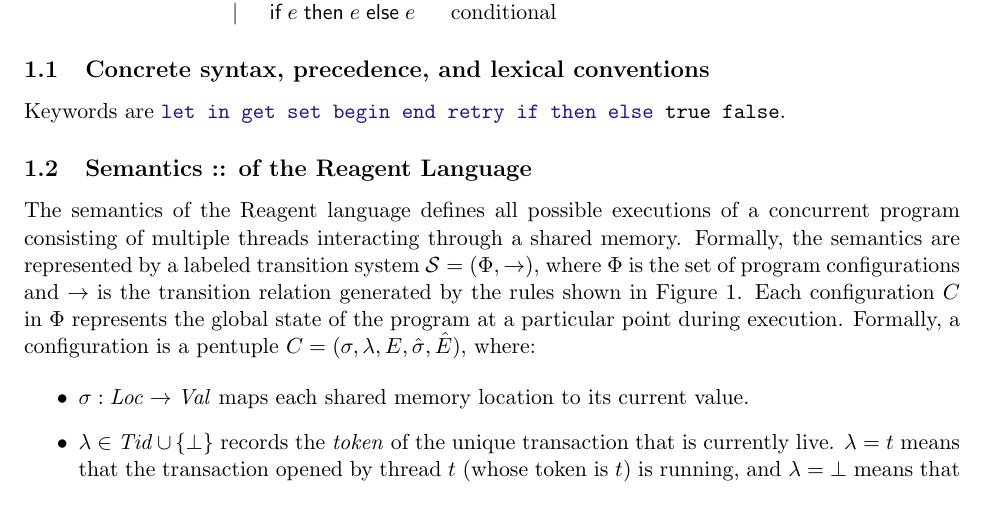
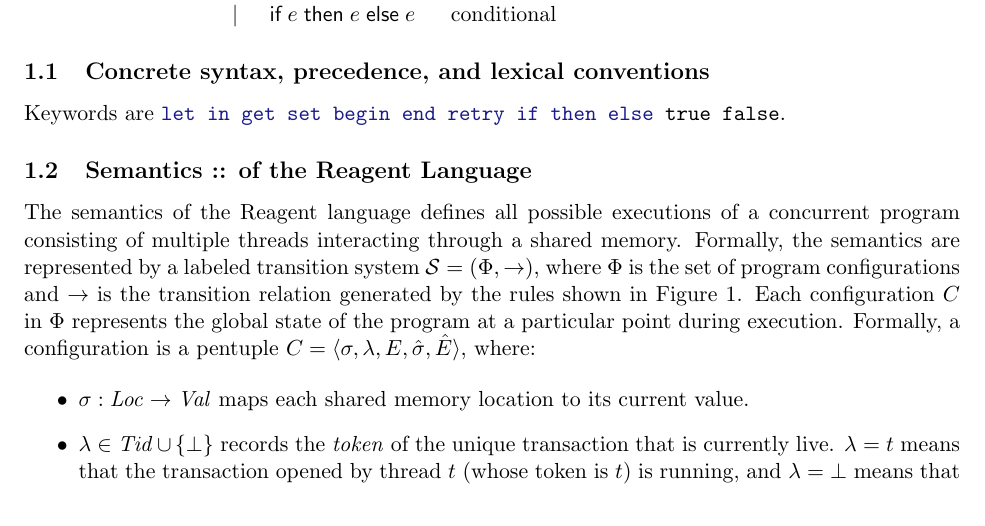
Before and after one commit to durwasa-chakraborty/reagents_verification, a LaTeX paper (reagent-correctness.tex): part of page 1 of 5, cut so that both start at the same text. Compiled offline with pdfLaTeX.

Commit message:
INFO: Cosmetic changes

```diff
--- a/reagent-correctness.tex
+++ b/reagent-correctness.tex
@@ -132,7 +132,7 @@ Keywords are \code{let in get set begin end retry if then else true false}.
 The semantics of the Reagent language defines all possible executions of a concurrent program consisting of multiple threads interacting through a shared memory. Formally, the semantics are represented by a labeled transition system $\mathcal{S} = (\Phi,\rightarrow)$, where $\Phi$ is the set of program configurations and \(\rightarrow\) is the
 transition relation generated by the rules shown in
 Figure~\ref{fig:semantics}.
-Each configuration $C$ in $\Phi$ represents the global state of the program at a particular point during execution. Formally, a configuration is a pentuple $C = (\sigma,\lambda,E,\hat{\sigma},\hat{E})$, where:
+Each configuration $C$ in $\Phi$ represents the global state of the program at a particular point during execution. Formally, a configuration is a pentuple $C = \langle\sigma,\lambda,E,\hat{\sigma},\hat{E}\rangle$, where:
 
 \begin{itemize}
 
```
